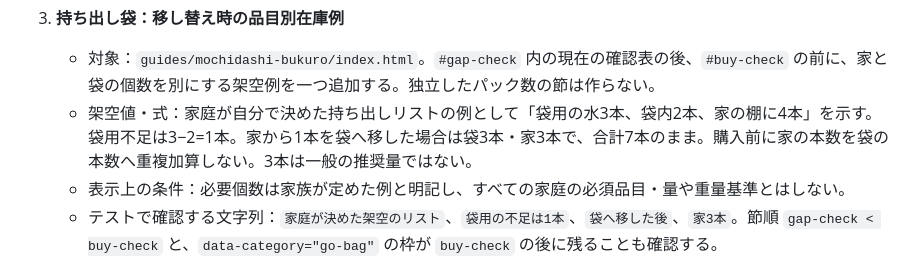
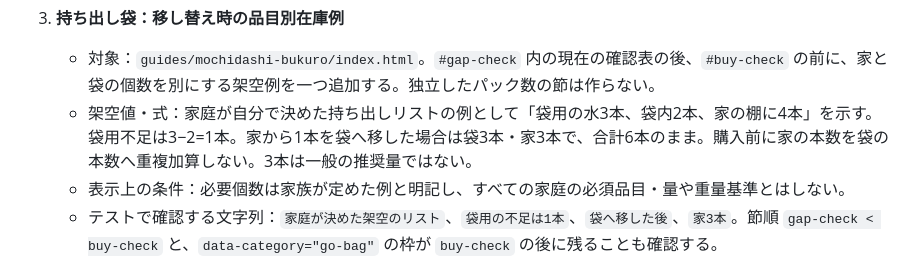
Before and after one commit to supportapp3-lab/kasegu-tools, a Markdown page: docs/research/2026-10-funnel-flow-audit.md, the part around the change. GitHub-like rendering.

Commit message:
Correct household inventory total in audit example

```diff
--- a/docs/research/2026-10-funnel-flow-audit.md
+++ b/docs/research/2026-10-funnel-flow-audit.md
@@ -75,7 +75,7 @@ Issue の候補に挙がった4ページを、現行 main の内容で再確認
 
 3. **持ち出し袋：移し替え時の品目別在庫例**
    - 対象：`guides/mochidashi-bukuro/index.html`。`#gap-check` 内の現在の確認表の後、`#buy-check` の前に、家と袋の個数を別にする架空例を一つ追加する。独立したパック数の節は作らない。
-   - 架空値・式：家庭が自分で決めた持ち出しリストの例として「袋用の水3本、袋内2本、家の棚に4本」を示す。袋用不足は3−2=1本。家から1本を袋へ移した場合は袋3本・家3本で、合計7本のまま。購入前に家の本数を袋の本数へ重複加算しない。3本は一般の推奨量ではない。
+   - 架空値・式：家庭が自分で決めた持ち出しリストの例として「袋用の水3本、袋内2本、家の棚に4本」を示す。袋用不足は3−2=1本。家から1本を袋へ移した場合は袋3本・家3本で、合計6本のまま。購入前に家の本数を袋の本数へ重複加算しない。3本は一般の推奨量ではない。
    - 表示上の条件：必要個数は家族が定めた例と明記し、すべての家庭の必須品目・量や重量基準とはしない。
    - テストで確認する文字列：`家庭が決めた架空のリスト`、`袋用の不足は1本`、`袋へ移した後`、`家3本`。節順 `gap-check < buy-check` と、`data-category="go-bag"` の枠が `buy-check` の後に残ることも確認する。
 
```
